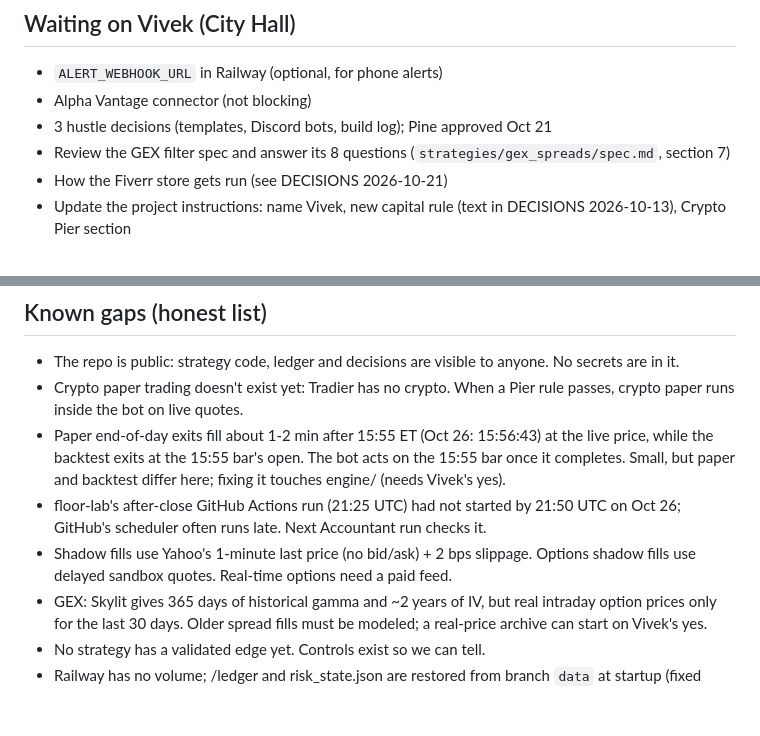
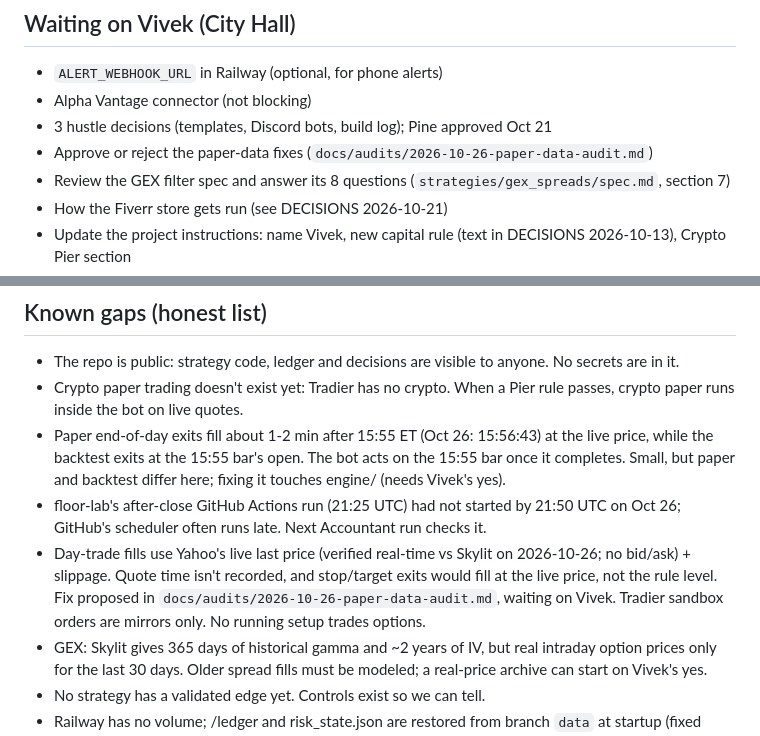
Before and after one commit to vivekgomathinayagam-ux/Trading-lab, a Markdown page: STATE.md, 2 parts joined by grey strips. GitHub-like rendering; blank space fills up the shorter version.

```diff
--- a/STATE.md
+++ b/STATE.md
@@ -73,6 +73,7 @@ Not recommended now: local-business tools (needs heavy outreach), print-on-deman
 - `ALERT_WEBHOOK_URL` in Railway (optional, for phone alerts)
 - Alpha Vantage connector (not blocking)
 - 3 hustle decisions (templates, Discord bots, build log); Pine approved Oct 21
+- Approve or reject the paper-data fixes (`docs/audits/2026-10-26-paper-data-audit.md`)
 - Review the GEX filter spec and answer its 8 questions (`strategies/gex_spreads/spec.md`, section 7)
 - How the Fiverr store gets run (see DECISIONS 2026-10-21)
 - Update the project instructions: name Vivek, new capital rule (text in DECISIONS 2026-10-13), Crypto Pier section
@@ -108,7 +109,7 @@ Claude Pro → Risk Officer runs once a day (10 AM PT), not hourly.
 - Crypto paper trading doesn't exist yet: Tradier has no crypto. When a Pier rule passes, crypto paper runs inside the bot on live quotes.
 - Paper end-of-day exits fill about 1-2 min after 15:55 ET (Oct 26: 15:56:43) at the live price, while the backtest exits at the 15:55 bar's open. The bot acts on the 15:55 bar once it completes. Small, but paper and backtest differ here; fixing it touches engine/ (needs Vivek's yes).
 - floor-lab's after-close GitHub Actions run (21:25 UTC) had not started by 21:50 UTC on Oct 26; GitHub's scheduler often runs late. Next Accountant run checks it.
-- Shadow fills use Yahoo's 1-minute last price (no bid/ask) + 2 bps slippage. Options shadow fills use delayed sandbox quotes. Real-time options need a paid feed.
+- Day-trade fills use Yahoo's live last price (verified real-time vs Skylit on 2026-10-26; no bid/ask) + slippage. Quote time isn't recorded, and stop/target exits would fill at the live price, not the rule level. Fix proposed in `docs/audits/2026-10-26-paper-data-audit.md`, waiting on Vivek. Tradier sandbox orders are mirrors only. No running setup trades options.
 - GEX: Skylit gives 365 days of historical gamma and ~2 years of IV, but real intraday option prices only for the last 30 days. Older spread fills must be modeled; a real-price archive can start on Vivek's yes.
 - No strategy has a validated edge yet. Controls exist so we can tell.
 - Railway has no volume; /ledger and risk_state.json are restored from branch `data` at startup (fixed 2026-10-13).
```
Also changed, not shown: DECISIONS.md (+6 -0 lines), docs/audits/2026-10-26-paper-data-audit.md (added, +65 -0 lines).
